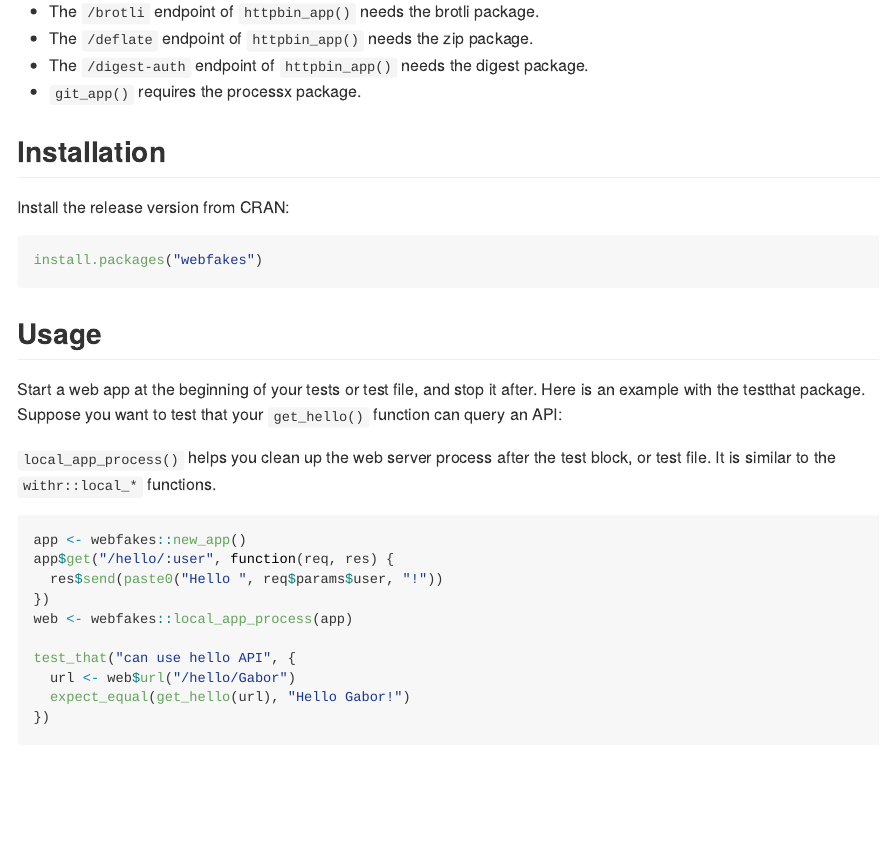
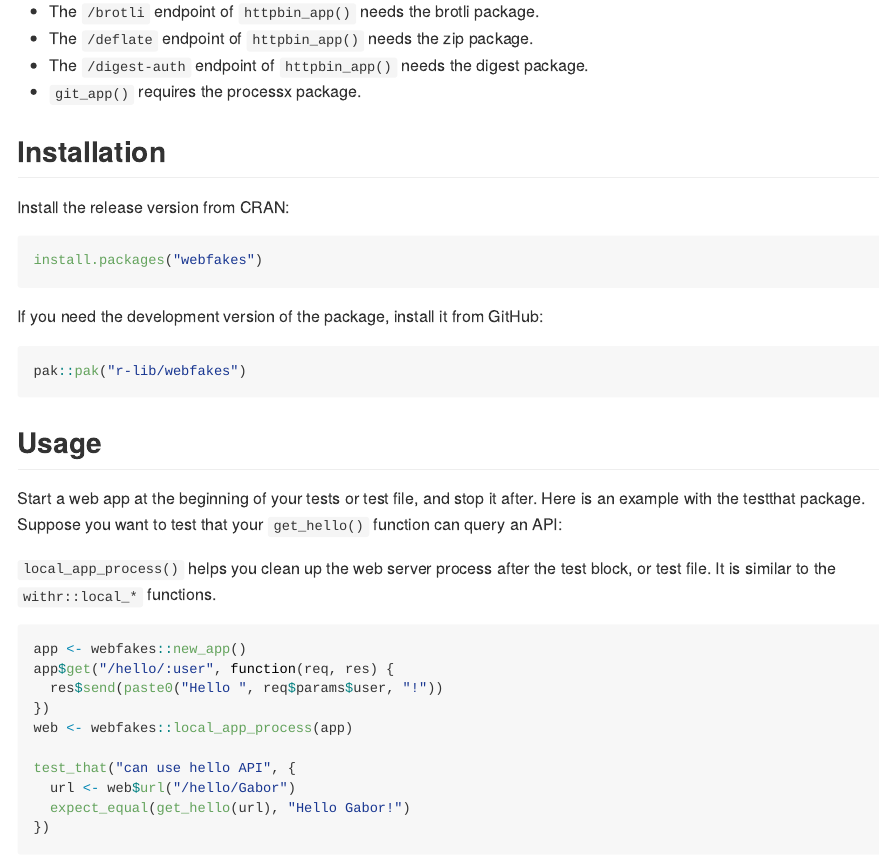
Before and after one commit to r-lib/webfakes, an R Markdown document (README.Rmd): the page in a window 1100 px wide, from 870 px down. The pictures show the output file README.md that the author committed with the source, drawn offline in the style of GitHub; badge pictures from the web are left out.

Commit message:
Use pak::pak("r-lib/webfakes") in README

````diff
--- a/README.Rmd
+++ b/README.Rmd
@@ -65,6 +65,12 @@ Install the release version from CRAN:
 
 ``` r
 install.packages("webfakes")
+```
+
+If you need the development version of the package, install it from GitHub:
+
+``` r
+pak::pak("r-lib/webfakes")
 ```
 
 ## Usage
````
Also changed, not shown: README.md.
